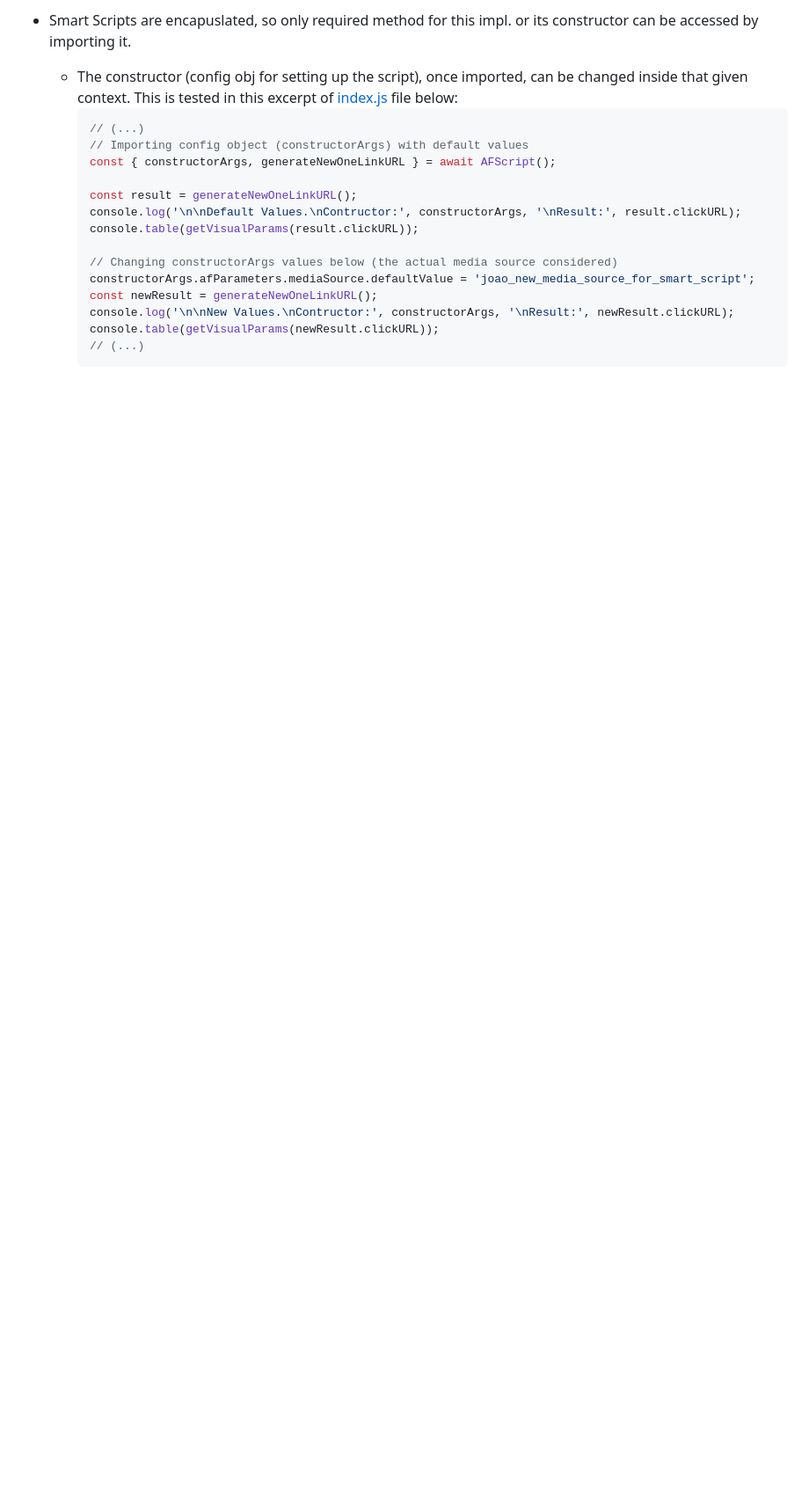
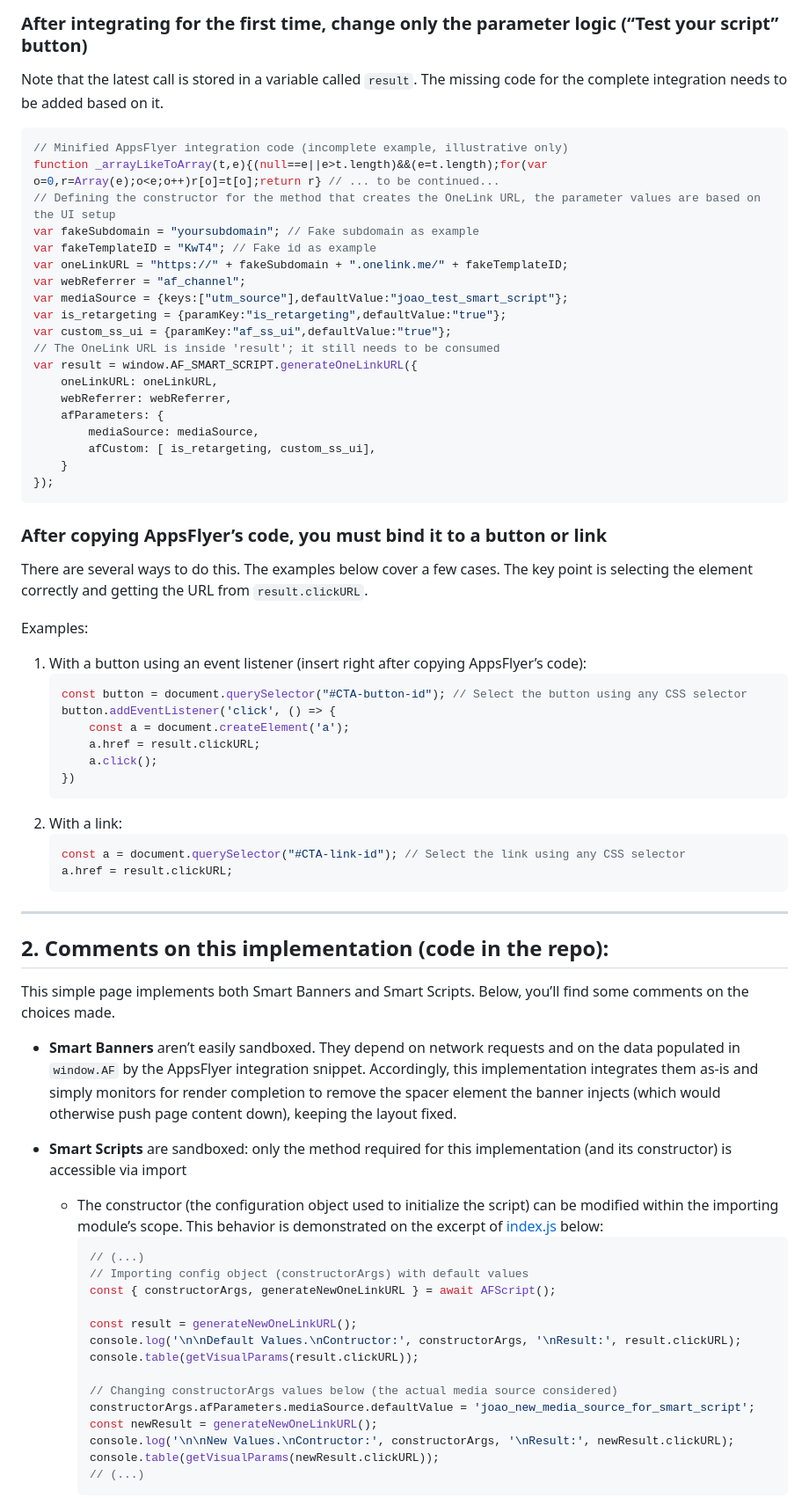
Before and after one commit to joao-gabriel-gois/AF-smart-banner-n-script-test, a Markdown page: README.md, the part around the change printed below. Shown: that part at 88% size. Rendered like a GitHub page; blank space fills up the shorter version.

````diff
--- a/README.md
+++ b/README.md
@@ -7,6 +11,54 @@ when they're called and how much globally impacted the page variables/properties
 
-- Smart Scripts are encapuslated, so only required method for this impl. or its constructor can be accessed by importing it.
-    - The constructor (config obj for setting up the script), once imported, can be changed inside that given context. This is tested in this excerpt of [index.js](./index.js) file below:
+### After integrating for the first time, change only the parameter logic (“Test your script” button)
+Note that the latest call is stored in a variable called `result`. The missing code for the complete integration needs to be added based on it.
+```js
+// Minified AppsFlyer integration code (incomplete example, illustrative only)
+function _arrayLikeToArray(t,e){(null==e||e>t.length)&&(e=t.length);for(var o=0,r=Array(e);o<e;o++)r[o]=t[o];return r} // ... to be continued...
+// Defining the constructor for the method that creates the OneLink URL, the parameter values are based on the UI setup
+var fakeSubdomain = "yoursubdomain"; // Fake subdomain as example
+var fakeTemplateID = "KwT4"; // Fake id as example
+var oneLinkURL = "https://" + fakeSubdomain + ".onelink.me/" + fakeTemplateID;
+var webReferrer = "af_channel";
+var mediaSource = {keys:["utm_source"],defaultValue:"joao_test_smart_script"};
+var is_retargeting = {paramKey:"is_retargeting",defaultValue:"true"};
+var custom_ss_ui = {paramKey:"af_ss_ui",defaultValue:"true"};
+// The OneLink URL is inside 'result'; it still needs to be consumed
+var result = window.AF_SMART_SCRIPT.generateOneLinkURL({
+    oneLinkURL: oneLinkURL,
+    webReferrer: webReferrer,
+    afParameters: {
+        mediaSource: mediaSource,
+        afCustom: [ is_retargeting, custom_ss_ui],
+    }
+});
+```
+### After copying AppsFlyer’s code, you must bind it to a button or link
+There are several ways to do this. The examples below cover a few cases. The key point is selecting the element correctly and getting the URL from `result.clickURL`.
+
+Examples:
+1. With a button using an event listener (insert right after copying AppsFlyer’s code):
+    ```js
+    const button = document.querySelector("#CTA-button-id"); // Select the button using any CSS selector
+    button.addEventListener('click', () => {
+        const a = document.createElement('a');
+        a.href = result.clickURL;
+        a.click();
+    })
+    ```
+2. With a link:
+    ```js
+    const a = document.querySelector("#CTA-link-id"); // Select the link using any CSS selector
+    a.href = result.clickURL;
+    ```
+___
+
+## 2. Comments on this implementation (code in the repo):
+This simple page implements both Smart Banners and Smart Scripts. Below, you’ll find some comments on the choices made.
+
+- **Smart Banners** aren’t easily sandboxed. They depend on network requests and on the data populated in `window.AF` by the AppsFlyer integration snippet. Accordingly, this implementation integrates them as-is and simply monitors for render completion to remove the spacer element the banner injects (which would otherwise push page content down), keeping the layout fixed.
+
+- **Smart Scripts** are sandboxed: only the method required for this implementation (and its constructor) is accessible via import
+    - The constructor (the configuration object used to initialize the script) can be modified within the importing module’s scope. This behavior is demonstrated on the excerpt of <a href="./index.js" target="_blank">index.js</a> below:
         ```js
         // (...)
         // Importing config object (constructorArgs) with default values
````
Also changed, not shown: other parts of README.md (+12 -5 lines), doc/README_PT-BR.md (added, +82 -0 lines), doc/af_code-UI_ref.png (added), doc/af_setup-UI_ref_EN.png (added), doc/af_setup-UI_ref_PT-BR.png (added), doc/page_ref.png (added), 5 other files.
